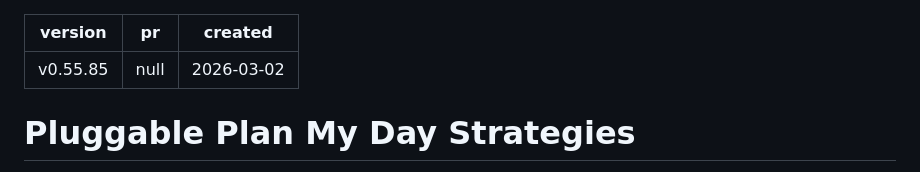
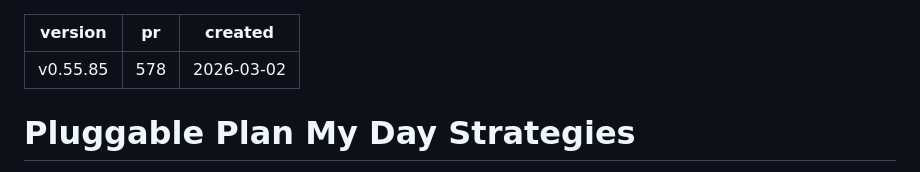
Before and after one commit to aleksandr-bogdanov/whendoist, a Markdown page: docs/plans/2026-03-02-pluggable-plan-strategies.md, the part around the change. Drawn GitHub-style.

Commit message:
Update plan frontmatter with PR #578
Co-Authored-By: Claude Opus 4.6 <noreply@anthropic.com>

```diff
--- a/docs/plans/2026-03-02-pluggable-plan-strategies.md
+++ b/docs/plans/2026-03-02-pluggable-plan-strategies.md
@@ -1,6 +1,6 @@
 ---
 version: v0.55.85
-pr: null
+pr: 578
 created: 2026-03-02
 ---
 
```
